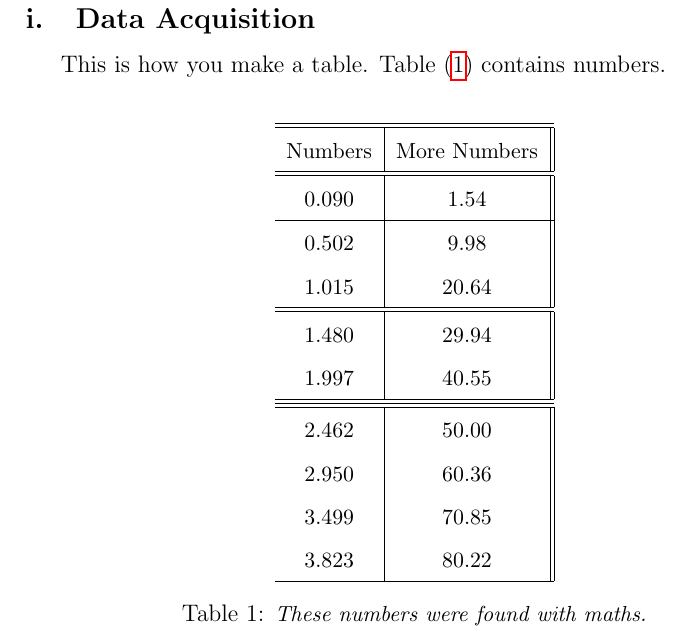
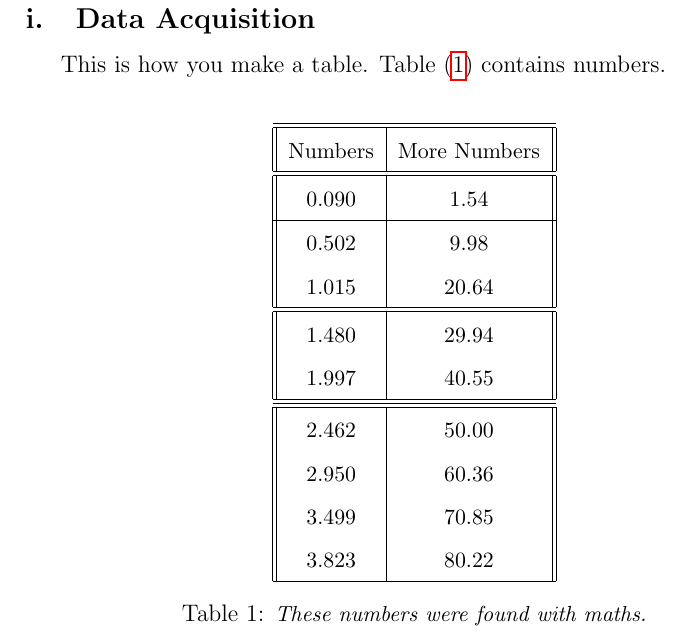
Before and after one commit to CelestialGoonSquad/Sample_Latex_Report, a LaTeX document (sample.tex): part of page 3 of 6, cut so that both start at the same text. Compiled offline with pdfLaTeX.

Commit message:
Added lines to the left side of the table

```diff
--- a/sample.tex
+++ b/sample.tex
@@ -120,7 +120,7 @@ It improves code readability and makes it easier to debug.
 \begin{center}
 \vspace{.3cm} % vertical space
 \small{
-\begin{tabular}{c|c||} % set the number of columns, width, and delimeters on this line
+\begin{tabular}{||c|c||} % set the number of columns, width, and delimeters on this line
 \hline
 \hline
 Numbers & More Numbers \\
```
